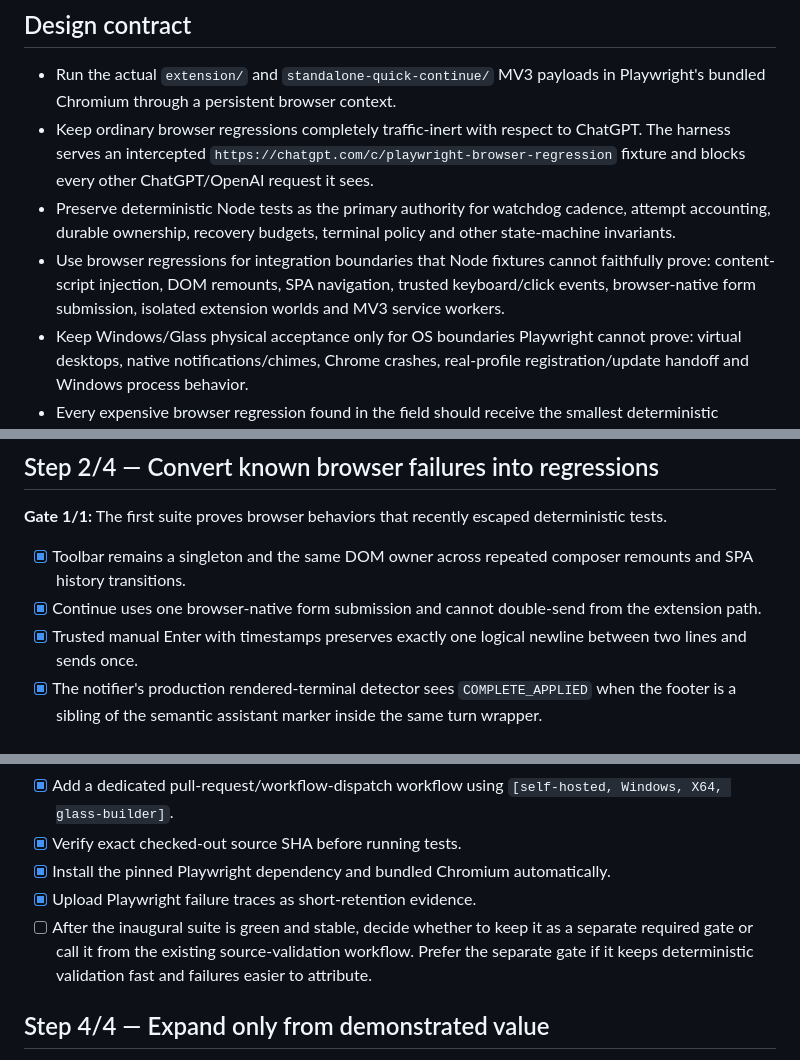
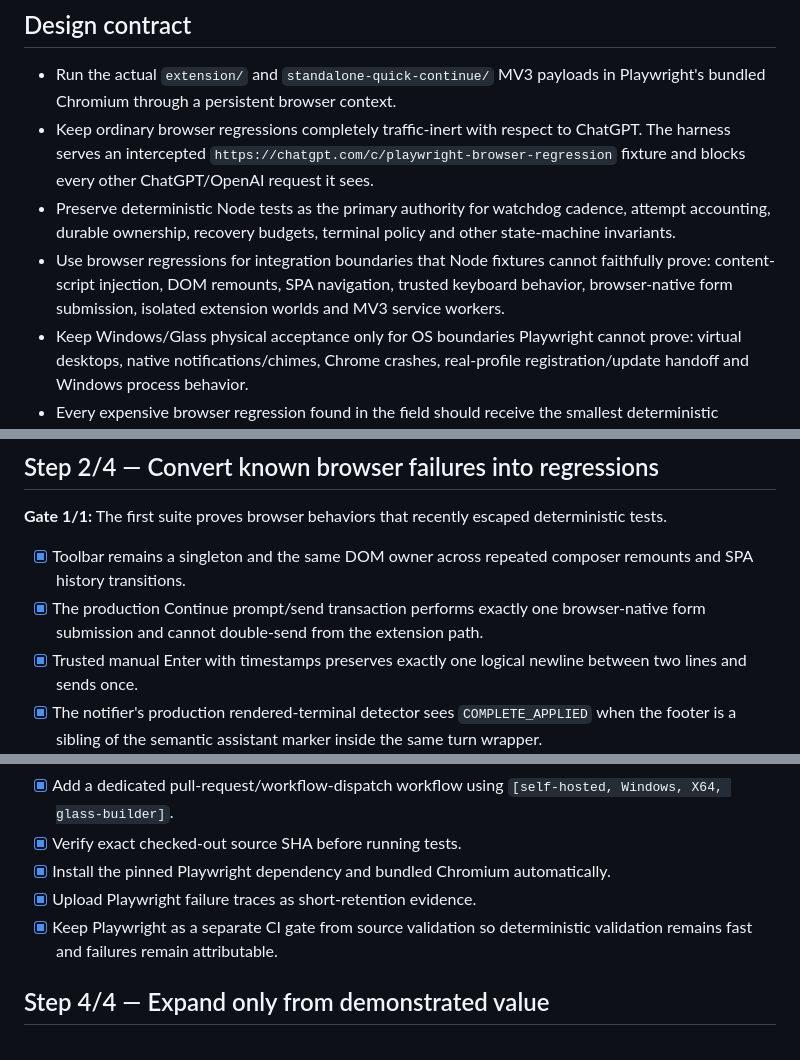
Before and after one commit to thatoneguydan/chatgpt-response-notifier, a Markdown page: docs/PLAYWRIGHT-BROWSER-REGRESSION-ROADMAP-2026-09-27.md, 3 parts joined by grey strips. Drawn GitHub-style.

Commit message:
Close initial Playwright regression stage gate

```diff
--- a/docs/PLAYWRIGHT-BROWSER-REGRESSION-ROADMAP-2026-09-27.md
+++ b/docs/PLAYWRIGHT-BROWSER-REGRESSION-ROADMAP-2026-09-27.md
@@ -9,7 +11,7 @@ This stage extends the existing deterministic/state-machine test architecture. I
 - Run the actual `extension/` and `standalone-quick-continue/` MV3 payloads in Playwright's bundled Chromium through a persistent browser context.
 - Keep ordinary browser regressions completely traffic-inert with respect to ChatGPT. The harness serves an intercepted `https://chatgpt.com/c/playwright-browser-regression` fixture and blocks every other ChatGPT/OpenAI request it sees.
 - Preserve deterministic Node tests as the primary authority for watchdog cadence, attempt accounting, durable ownership, recovery budgets, terminal policy and other state-machine invariants.
-- Use browser regressions for integration boundaries that Node fixtures cannot faithfully prove: content-script injection, DOM remounts, SPA navigation, trusted keyboard/click events, browser-native form submission, isolated extension worlds and MV3 service workers.
+- Use browser regressions for integration boundaries that Node fixtures cannot faithfully prove: content-script injection, DOM remounts, SPA navigation, trusted keyboard behavior, browser-native form submission, isolated extension worlds and MV3 service workers.
 - Keep Windows/Glass physical acceptance only for OS boundaries Playwright cannot prove: virtual desktops, native notifications/chimes, Chrome crashes, real-profile registration/update handoff and Windows process behavior.
 - Every expensive browser regression found in the field should receive the smallest deterministic reproducer at the lowest useful layer. Add a Playwright case when the failure depends on Chromium/DOM/MV3 semantics.
 
@@ -28,7 +30,7 @@ This stage extends the existing deterministic/state-machine test architecture. I
 **Gate 1/1:** The first suite proves browser behaviors that recently escaped deterministic tests.
 
 - [x] Toolbar remains a singleton and the same DOM owner across repeated composer remounts and SPA history transitions.
-- [x] Continue uses one browser-native form submission and cannot double-send from the extension path.
+- [x] The production Continue prompt/send transaction performs exactly one browser-native form submission and cannot double-send from the extension path.
 - [x] Trusted manual Enter with timestamps preserves exactly one logical newline between two lines and sends once.
 - [x] The notifier's production rendered-terminal detector sees `COMPLETE_APPLIED` when the footer is a sibling of the semantic assistant marker inside the same turn wrapper.
 - [ ] Add explicit MV3 worker stop/wake coverage once a stable Chromium DevTools control path is proven not to introduce false lifecycle behavior.
@@ -42,7 +44,7 @@ This stage extends the existing deterministic/state-machine test architecture. I
 - [x] Verify exact checked-out source SHA before running tests.
 - [x] Install the pinned Playwright dependency and bundled Chromium automatically.
 - [x] Upload Playwright failure traces as short-retention evidence.
-- [ ] After the inaugural suite is green and stable, decide whether to keep it as a separate required gate or call it from the existing source-validation workflow. Prefer the separate gate if it keeps deterministic validation fast and failures easier to attribute.
+- [x] Keep Playwright as a separate CI gate from source validation so deterministic validation remains fast and failures remain attributable.
 
 ## Step 4/4 — Expand only from demonstrated value
 
```
Also changed, not shown: other parts of docs/PLAYWRIGHT-BROWSER-REGRESSION-ROADMAP-2026-09-27.md (+3 -1 lines).
